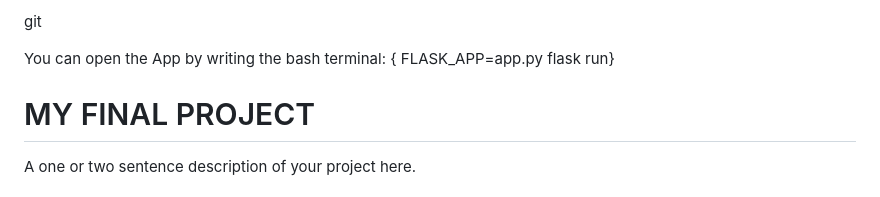
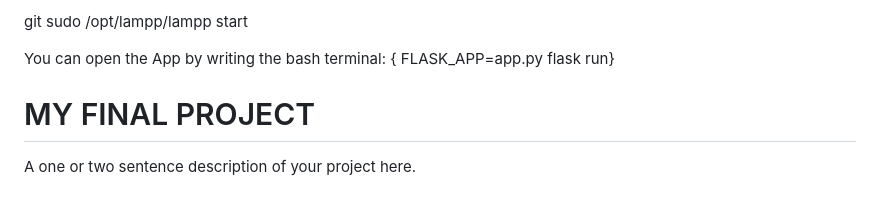
Before and after one commit to AymenRaji/Final_project_01, a Markdown page: README.md, the part around the change. Rendered like a GitHub page.

Commit message:
for linux

```diff
--- a/README.md
+++ b/README.md
@@ -1,4 +1,4 @@
-git
+git sudo /opt/lampp/lampp start
 
 You can open the App by writing the bash terminal: { FLASK_APP=app.py flask run}
 
```
